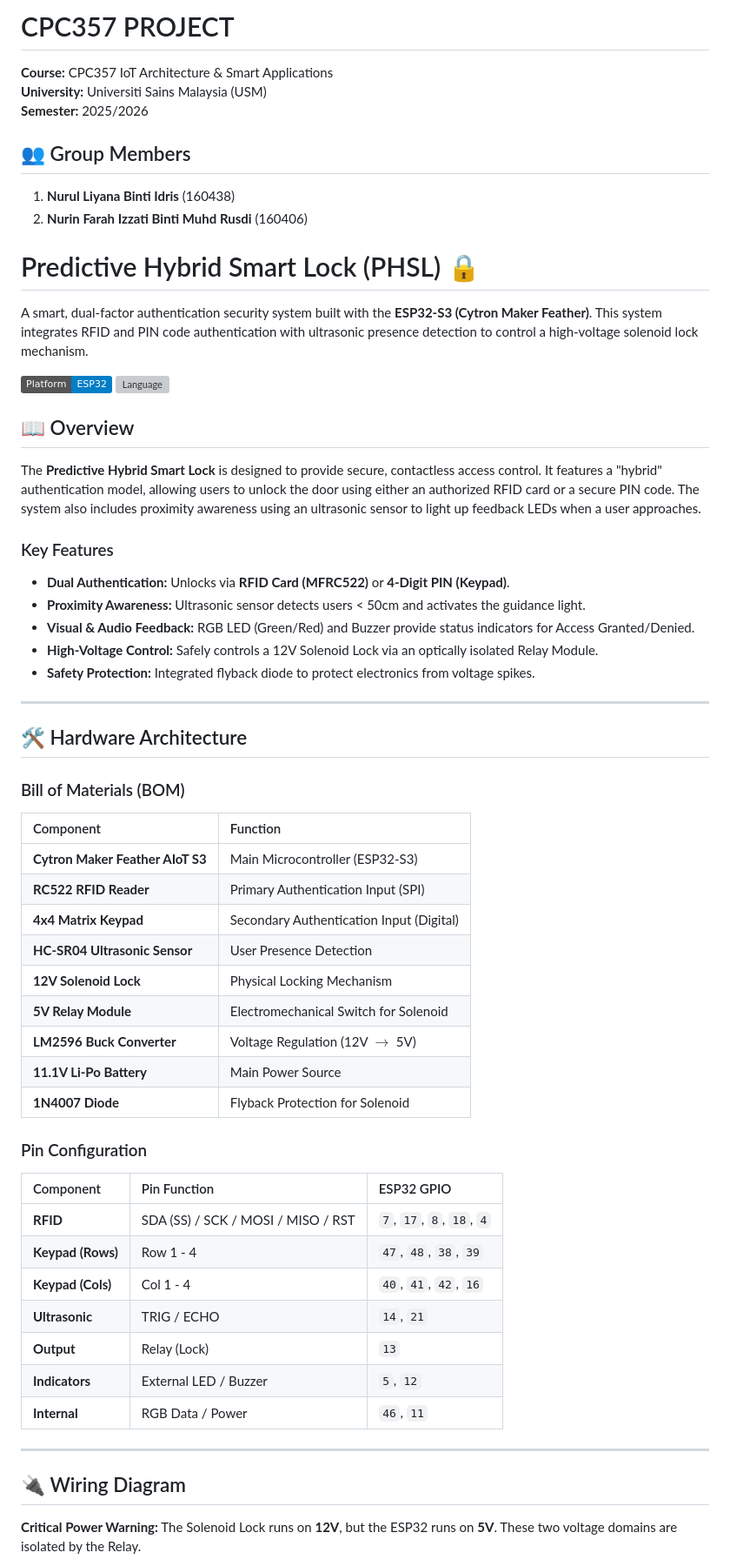
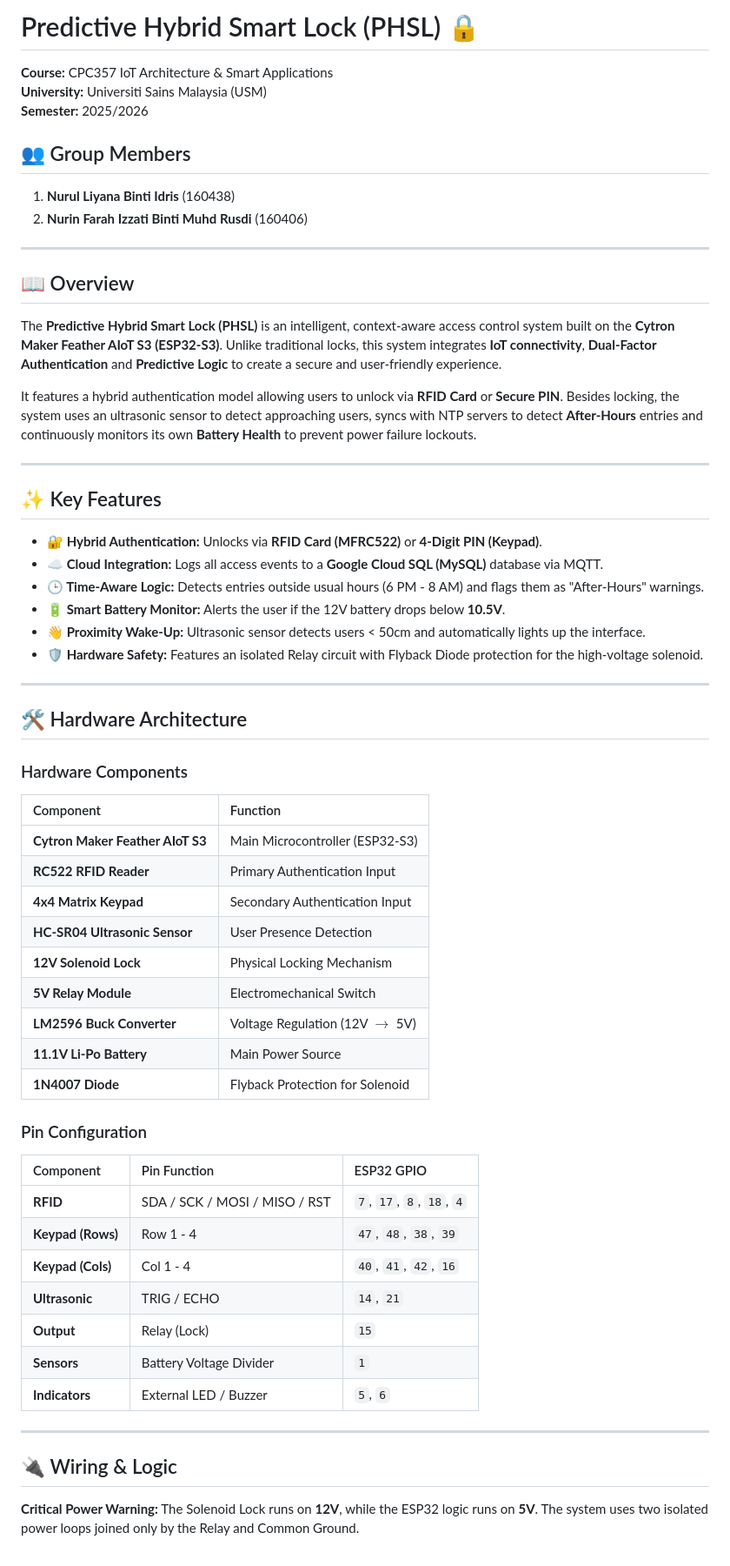
Before and after one commit to liyanaidrs/CPC357_PROJECT, a Markdown page: README.md, the part around one of its changes. Shown at 87% size. Rendered like a GitHub page; badges without logos; grey boxes are pictures that could not be loaded.

```diff
--- a/README.md
+++ b/README.md
@@ -1,4 +1,4 @@
-# CPC357 PROJECT
+# Predictive Hybrid Smart Lock (PHSL) 🔒
 
 **Course:** CPC357 IoT Architecture & Smart Applications
 **University:** Universiti Sains Malaysia (USM)
@@ -8,36 +8,39 @@
 1. **Nurul Liyana Binti Idris** (160438)
 2. **Nurin Farah Izzati Binti Muhd Rusdi** (160406)
 
-# Predictive Hybrid Smart Lock (PHSL) 🔒
-A smart, dual-factor authentication security system built with the **ESP32-S3 (Cytron Maker Feather)**. This system integrates RFID and PIN code authentication with ultrasonic presence detection to control a high-voltage solenoid lock mechanism.
-
-![Platform](https://img.shields.io/badge/Platform-ESP32-blue)
-![Language](https://img.shields.io/badge/Language-C%2B%2B%20%2F%20Arduino-orange)
+---
 
 ## 📖 Overview
 
-The **Predictive Hybrid Smart Lock** is designed to provide secure, contactless access control. It features a "hybrid" authentication model, allowing users to unlock the door using either an authorized RFID card or a secure PIN code. The system also includes proximity awareness using an ultrasonic sensor to light up feedback LEDs when a user approaches.
+The **Predictive Hybrid Smart Lock (PHSL)** is an intelligent, context-aware access control system built on the **Cytron Maker Feather AIoT S3 (ESP32-S3)**. Unlike traditional locks, this system integrates **IoT connectivity**, **Dual-Factor Authentication** and **Predictive Logic** to create a secure and user-friendly experience.
 
-### Key Features
-* **Dual Authentication:** Unlocks via **RFID Card (MFRC522)** or **4-Digit PIN (Keypad)**.
-* **Proximity Awareness:** Ultrasonic sensor detects users < 50cm and activates the guidance light.
-* **Visual & Audio Feedback:** RGB LED (Green/Red) and Buzzer provide status indicators for Access Granted/Denied.
-* **High-Voltage Control:** Safely controls a 12V Solenoid Lock via an optically isolated Relay Module.
-* **Safety Protection:** Integrated flyback diode to protect electronics from voltage spikes.
+It features a hybrid authentication model allowing users to unlock via **RFID Card** or **Secure PIN**. Besides locking, the system  uses an ultrasonic sensor to detect approaching users, syncs with NTP servers to detect **After-Hours** entries and continuously monitors its own **Battery Health** to prevent power failure lockouts.
+
+
+---
+
+## ✨ Key Features
+
+* **🔐 Hybrid Authentication:** Unlocks via **RFID Card (MFRC522)** or **4-Digit PIN (Keypad)**.
+* **☁️ Cloud Integration:** Logs all access events to a **Google Cloud SQL (MySQL)** database via MQTT.
+* **🕒 Time-Aware Logic:** Detects entries outside usual hours (6 PM - 8 AM) and flags them as "After-Hours" warnings.
+* **🔋 Smart Battery Monitor:** Alerts the user if the 12V battery drops below **10.5V**.
+* **👋 Proximity Wake-Up:** Ultrasonic sensor detects users < 50cm and automatically lights up the interface.
+* **🛡️ Hardware Safety:** Features an isolated Relay circuit with Flyback Diode protection for the high-voltage solenoid.
 
 ---
 
 ## 🛠️ Hardware Architecture
 
-### Bill of Materials (BOM)
+### Hardware Components
 | Component | Function |
 | :--- | :--- |
 | **Cytron Maker Feather AIoT S3** | Main Microcontroller (ESP32-S3) |
-| **RC522 RFID Reader** | Primary Authentication Input (SPI) |
-| **4x4 Matrix Keypad** | Secondary Authentication Input (Digital) |
+| **RC522 RFID Reader** | Primary Authentication Input  |
+| **4x4 Matrix Keypad** | Secondary Authentication Input  |
 | **HC-SR04 Ultrasonic Sensor** | User Presence Detection |
 | **12V Solenoid Lock** | Physical Locking Mechanism |
-| **5V Relay Module** | Electromechanical Switch for Solenoid |
+| **5V Relay Module** | Electromechanical Switch  |
 | **LM2596 Buck Converter** | Voltage Regulation (12V $\to$ 5V) |
 | **11.1V Li-Po Battery** | Main Power Source |
 | **1N4007 Diode** | Flyback Protection for Solenoid |
@@ -45,17 +48,17 @@ The **Predictive Hybrid Smart Lock** is designed to provide secure, contactless
 ### Pin Configuration
 | Component | Pin Function | ESP32 GPIO |
 | :--- | :--- | :--- |
-| **RFID** | SDA (SS) / SCK / MOSI / MISO / RST | `7`, `17`, `8`, `18`, `4` |
+| **RFID** | SDA / SCK / MOSI / MISO / RST | `7`, `17`, `8`, `18`, `4` |
 | **Keypad (Rows)** | Row 1 - 4 | `47`, `48`, `38`, `39` |
 | **Keypad (Cols)** | Col 1 - 4 | `40`, `41`, `42`, `16` |
 | **Ultrasonic** | TRIG / ECHO | `14`, `21` |
-| **Output** | Relay (Lock) | `13` |
-| **Indicators** | External LED /  Buzzer | `5`, `12` |
-| **Internal** | RGB Data / Power | `46`, `11` |
+| **Output** | Relay (Lock) | `15` |
+| **Sensors** | Battery Voltage Divider | `1` |
+| **Indicators** | External LED / Buzzer | `5`, `6` |
 
 ---
 
-## 🔌 Wiring Diagram
+## 🔌 Wiring & Logic
 
-**Critical Power Warning:** The Solenoid Lock runs on **12V**, but the ESP32 runs on **5V**. These two voltage domains are isolated by the Relay.
+**Critical Power Warning:** The Solenoid Lock runs on **12V**, while the ESP32 logic runs on **5V**. The system uses two isolated power loops joined only by the Relay and Common Ground.
 
```
Also changed, not shown: other parts of README.md (+57 -50 lines).
